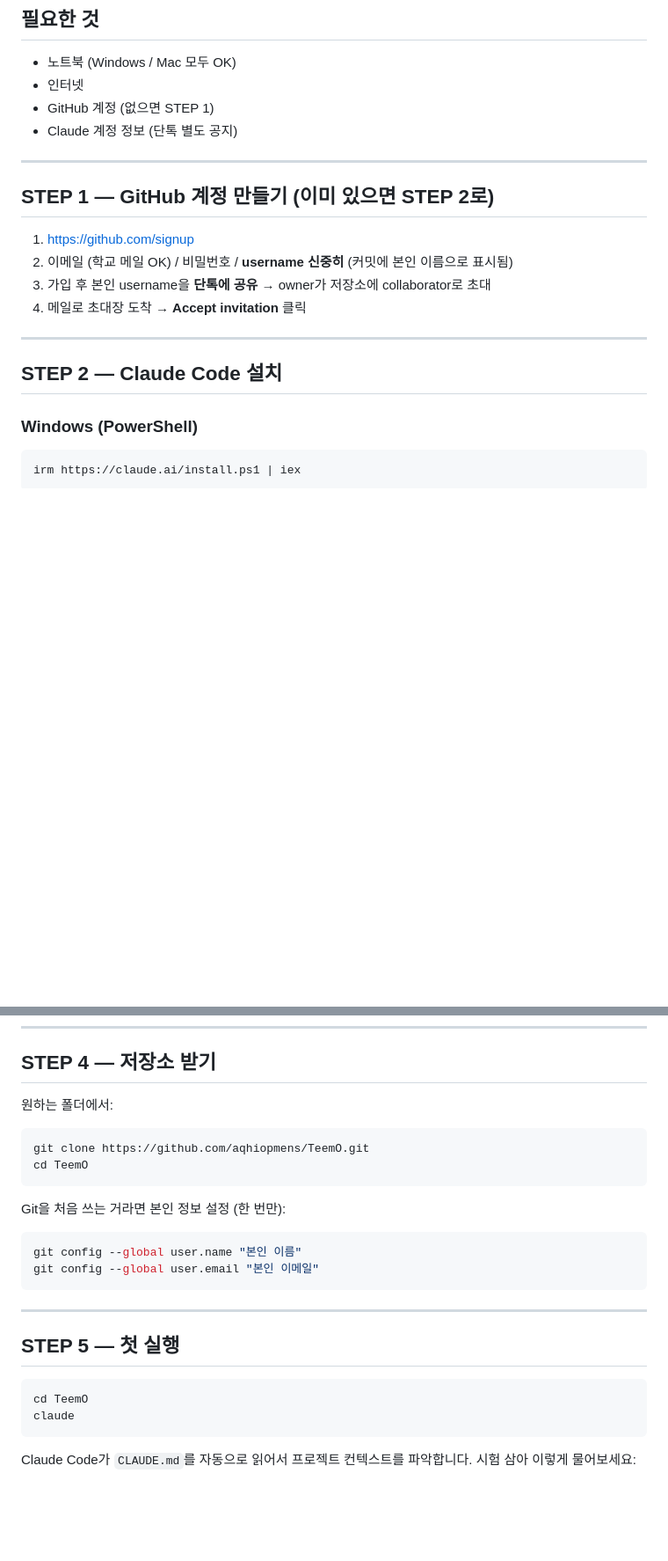
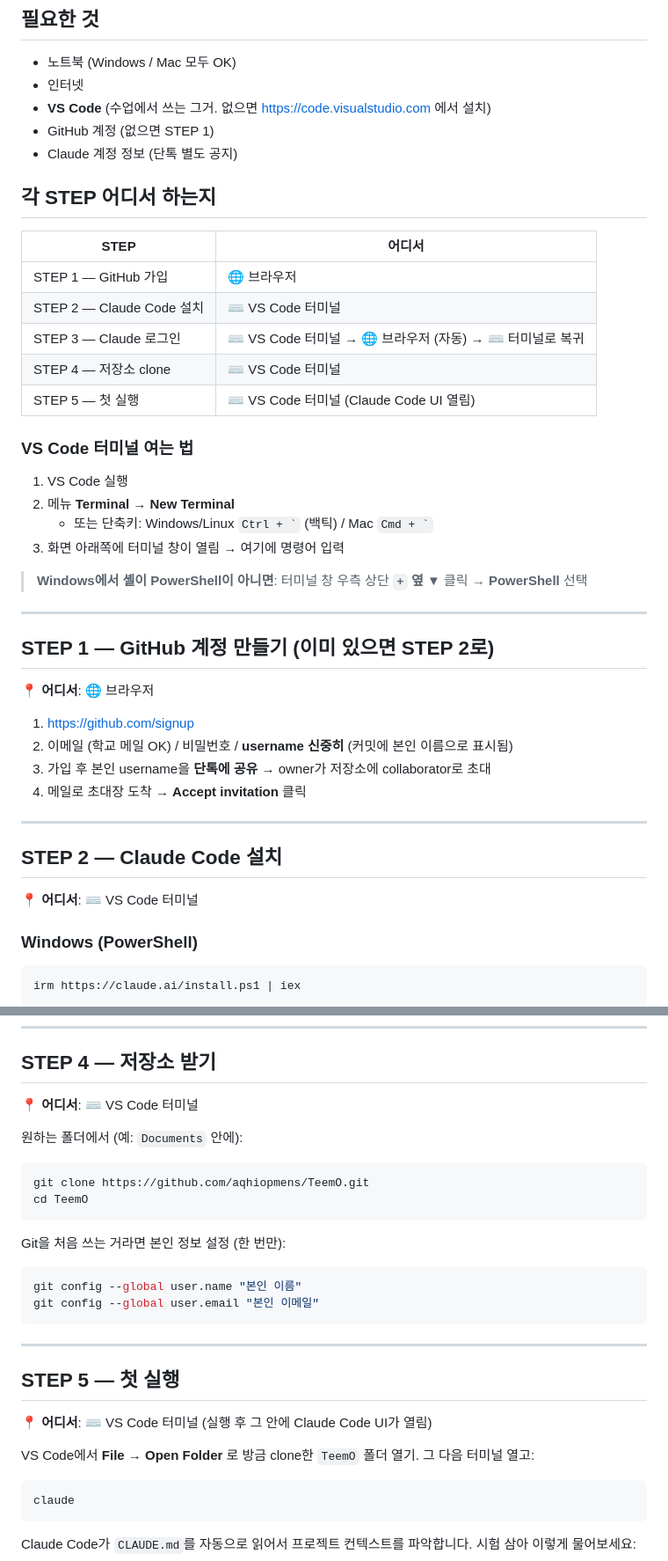
Before and after one commit to aqhiopmens/TeemO, a Markdown page: ONBOARDING.md, 2 parts joined by grey strips. Shown at 88% size. Drawn GitHub-style; blank space fills up the shorter version.

Commit message:
Add location indicators and VS Code terminal guide (#5)
Add VS Code to the prerequisites and a short section on how to open the VS Code terminal (the class environment teammates already know). Mark each STEP with a location indicator (browser vs terminal vs both) and clarify STEP 5 by telling teammates to Open Folder the cloned repo in VS Code first.

Co-authored-by: Claude Opus 4.7 (1M context) <noreply@anthropic.com>

````diff
--- a/ONBOARDING.md
+++ b/ONBOARDING.md
@@ -11,12 +11,33 @@
 ## 필요한 것
 - 노트북 (Windows / Mac 모두 OK)
 - 인터넷
+- **VS Code** (수업에서 쓰는 그거. 없으면 https://code.visualstudio.com 에서 설치)
 - GitHub 계정 (없으면 STEP 1)
 - Claude 계정 정보 (단톡 별도 공지)
+
+## 각 STEP 어디서 하는지
+
+| STEP | 어디서 |
+|---|---|
+| STEP 1 — GitHub 가입 | 🌐 브라우저 |
+| STEP 2 — Claude Code 설치 | ⌨️ VS Code 터미널 |
+| STEP 3 — Claude 로그인 | ⌨️ VS Code 터미널 → 🌐 브라우저 (자동) → ⌨️ 터미널로 복귀 |
+| STEP 4 — 저장소 clone | ⌨️ VS Code 터미널 |
+| STEP 5 — 첫 실행 | ⌨️ VS Code 터미널 (Claude Code UI 열림) |
+
+### VS Code 터미널 여는 법
+1. VS Code 실행
+2. 메뉴 **Terminal → New Terminal**
+   - 또는 단축키: Windows/Linux `` Ctrl + ` ``  (백틱) / Mac `` Cmd + ` ``
+3. 화면 아래쪽에 터미널 창이 열림 → 여기에 명령어 입력
+
+> **Windows에서 셸이 PowerShell이 아니면**: 터미널 창 우측 상단 **`+` 옆 ▼** 클릭 → **PowerShell** 선택
 
 ---
 
 ## STEP 1 — GitHub 계정 만들기 (이미 있으면 STEP 2로)
+
+📍 **어디서**: 🌐 브라우저
 
 1. https://github.com/signup
 2. 이메일 (학교 메일 OK) / 비밀번호 / **username 신중히** (커밋에 본인 이름으로 표시됨)
@@ -26,6 +47,8 @@
 ---
 
 ## STEP 2 — Claude Code 설치
+
+📍 **어디서**: ⌨️ VS Code 터미널
 
 ### Windows (PowerShell)
 ```powershell
@@ -74,7 +99,9 @@ claude
 
 ## STEP 4 — 저장소 받기
 
-원하는 폴더에서:
+📍 **어디서**: ⌨️ VS Code 터미널
+
+원하는 폴더에서 (예: `Documents` 안에):
 ```bash
 git clone https://github.com/aqhiopmens/TeemO.git
 cd TeemO
@@ -90,8 +117,12 @@ git config --global user.email "본인 이메일"
 
 ## STEP 5 — 첫 실행
 
+📍 **어디서**: ⌨️ VS Code 터미널 (실행 후 그 안에 Claude Code UI가 열림)
+
+VS Code에서 **File → Open Folder** 로 방금 clone한 `TeemO` 폴더 열기.
+그 다음 터미널 열고:
+
 ```bash
-cd TeemO
 claude
 ```
 
````
Also changed, not shown: other parts of ONBOARDING.md (+2 -0 lines).
